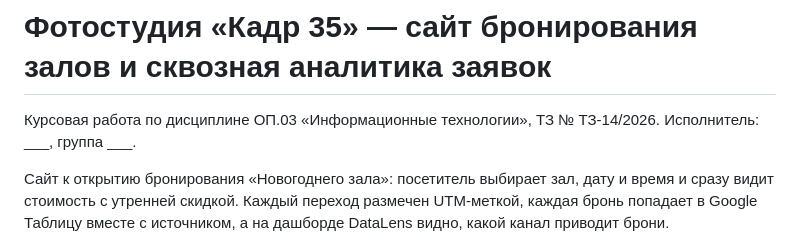
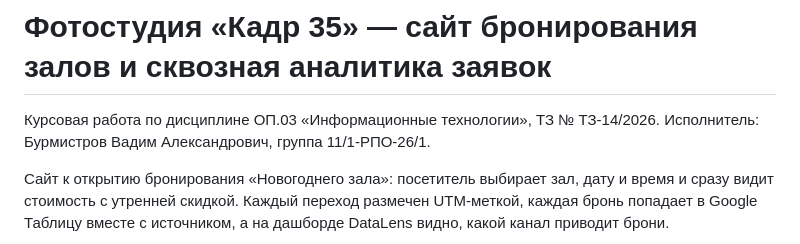
Before and after one commit to vadimshadowmantle/tz-14-fotostudiya-kadr35, a Markdown page: README.md, the part around the change. GitHub-like rendering.

Commit message:
ФИО и группа исполнителя в README и описании работы

```diff
--- a/README.md
+++ b/README.md
@@ -1,7 +1,7 @@
 # Фотостудия «Кадр 35» — сайт бронирования залов и сквозная аналитика заявок
 
 Курсовая работа по дисциплине ОП.03 «Информационные технологии», ТЗ № ТЗ-14/2026.
-Исполнитель: ___, группа ___.
+Исполнитель: Бурмистров Вадим Александрович, группа 11/1-РПО-26/1.
 
 Сайт к открытию бронирования «Новогоднего зала»: посетитель выбирает зал, дату и время и сразу видит стоимость с утренней скидкой. Каждый переход размечен UTM-меткой, каждая бронь попадает в Google Таблицу вместе с источником, а на дашборде DataLens видно, какой канал приводит брони.
 
```
Also changed, not shown: docs/opisanie.md (+1 -1 lines).
